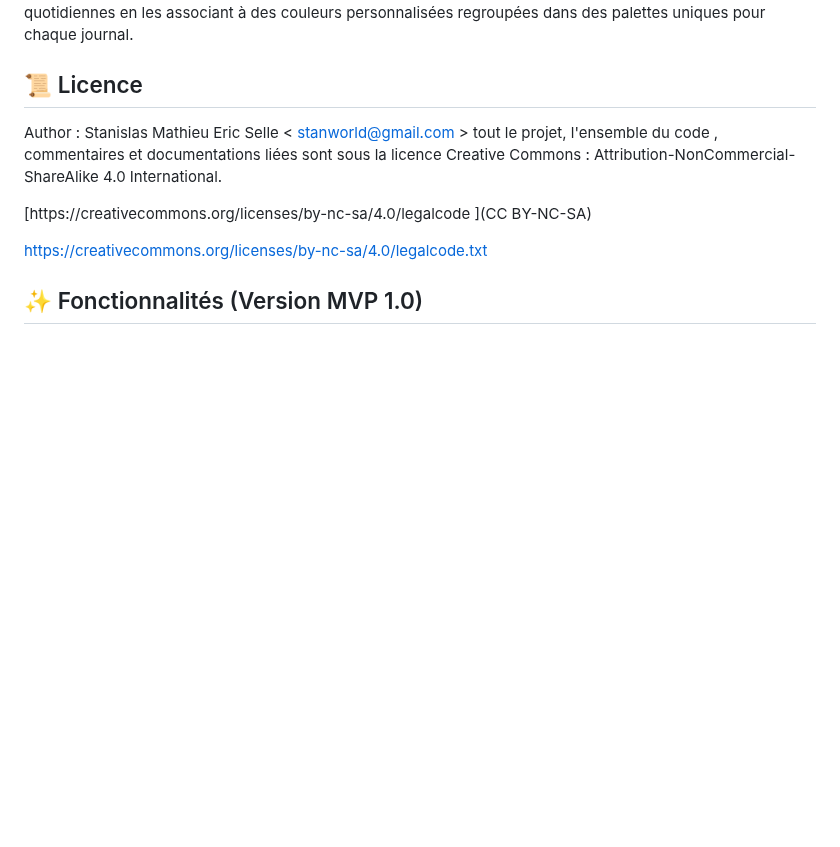
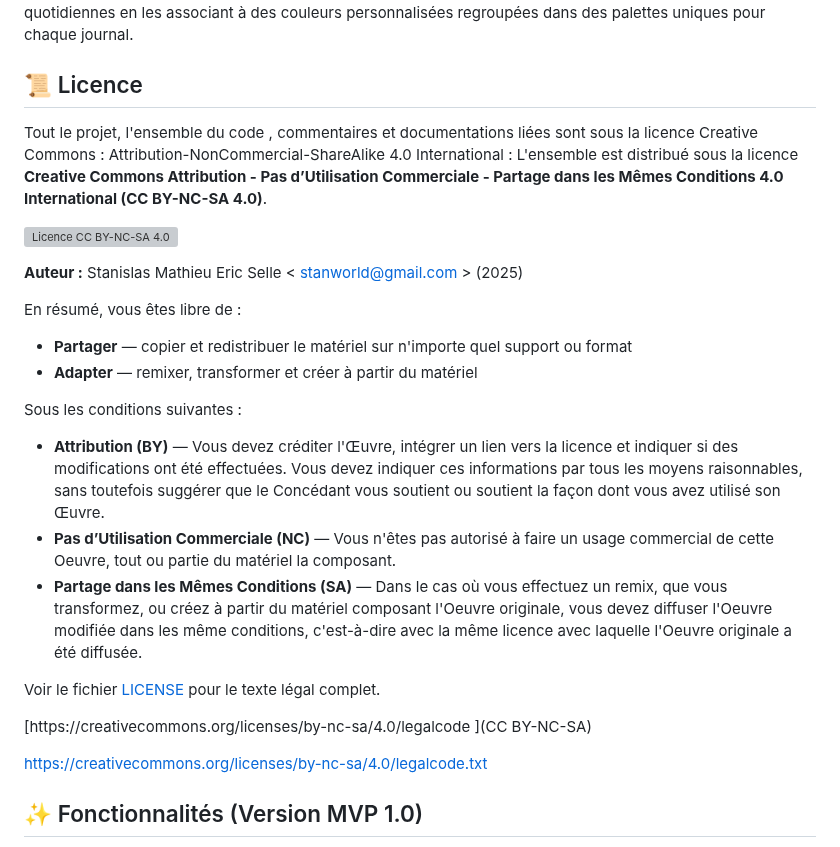
Before and after one commit to Stanworld80/Colors_Notes, a Markdown page: README.md, the part around the change. Rendered like a GitHub page; blank space fills up the shorter version; grey boxes are pictures that could not be loaded.

Commit message:
edit Licensing

```diff
--- a/README.md
+++ b/README.md
@@ -5,8 +5,23 @@
 Une application web et Android développée avec Flutter et Firebase pour organiser vos notes et pensées quotidiennes en les associant à des couleurs personnalisées regroupées dans des palettes uniques pour chaque journal.
 
 ## 📜 Licence
-Author : Stanislas Mathieu Eric Selle < stanworld@gmail.com >
-tout le projet, l'ensemble du code , commentaires et documentations liées sont sous la licence Creative Commons : Attribution-NonCommercial-ShareAlike 4.0 International.
+Tout le projet, l'ensemble du code , commentaires et documentations liées sont sous la licence Creative Commons : Attribution-NonCommercial-ShareAlike 4.0 International  :
+L'ensemble est distribué sous la licence **Creative Commons Attribution - Pas d’Utilisation Commerciale - Partage dans les Mêmes Conditions 4.0 International (CC BY-NC-SA 4.0)**.
+
+[![Licence CC BY-NC-SA 4.0](https://licensebuttons.net/l/by-nc-sa/4.0/88x31.png)](http://creativecommons.org/licenses/by-nc-sa/4.0/)
+
+**Auteur :** Stanislas Mathieu Eric Selle < stanworld@gmail.com > (2025)
+
+En résumé, vous êtes libre de :
+* **Partager** — copier et redistribuer le matériel sur n'importe quel support ou format
+* **Adapter** — remixer, transformer et créer à partir du matériel
+
+Sous les conditions suivantes :
+* **Attribution (BY)** — Vous devez créditer l'Œuvre, intégrer un lien vers la licence et indiquer si des modifications ont été effectuées. Vous devez indiquer ces informations par tous les moyens raisonnables, sans toutefois suggérer que le Concédant vous soutient ou soutient la façon dont vous avez utilisé son Œuvre.
+* **Pas d’Utilisation Commerciale (NC)** — Vous n'êtes pas autorisé à faire un usage commercial de cette Oeuvre, tout ou partie du matériel la composant.
+* **Partage dans les Mêmes Conditions (SA)** — Dans le cas où vous effectuez un remix, que vous transformez, ou créez à partir du matériel composant l'Oeuvre originale, vous devez diffuser l'Oeuvre modifiée dans les même conditions, c'est-à-dire avec la même licence avec laquelle l'Oeuvre originale a été diffusée.
+
+Voir le fichier [LICENSE](LICENSE) pour le texte légal complet.
 
 [https://creativecommons.org/licenses/by-nc-sa/4.0/legalcode ](CC BY-NC-SA)
 
```
